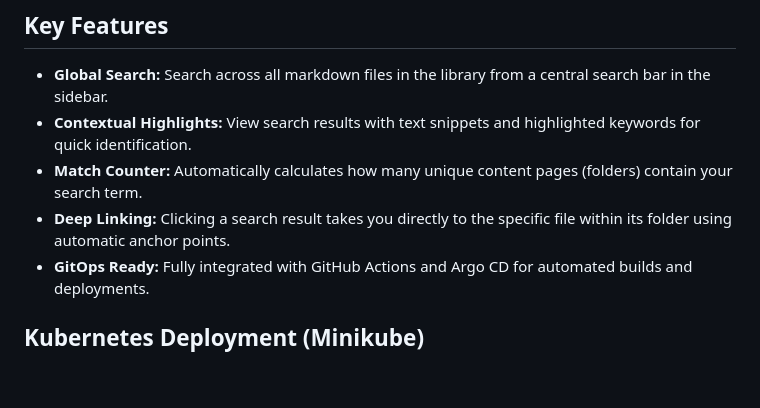
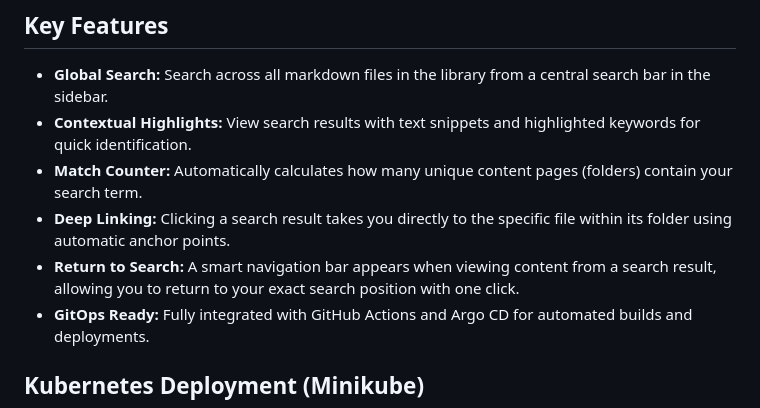
Before and after one commit to nebupm/mdviewer, a Markdown page: README.md, the part around the change. Drawn GitHub-style; blank space fills up the shorter version.

```diff
--- a/README.md
+++ b/README.md
@@ -8,6 +8,7 @@ This is a simple app to view markdown files.
 - **Contextual Highlights:** View search results with text snippets and highlighted keywords for quick identification.
 - **Match Counter:** Automatically calculates how many unique content pages (folders) contain your search term.
 - **Deep Linking:** Clicking a search result takes you directly to the specific file within its folder using automatic anchor points.
+- **Return to Search:** A smart navigation bar appears when viewing content from a search result, allowing you to return to your exact search position with one click.
 - **GitOps Ready:** Fully integrated with GitHub Actions and Argo CD for automated builds and deployments.
 
 ## Kubernetes Deployment (Minikube)
```
